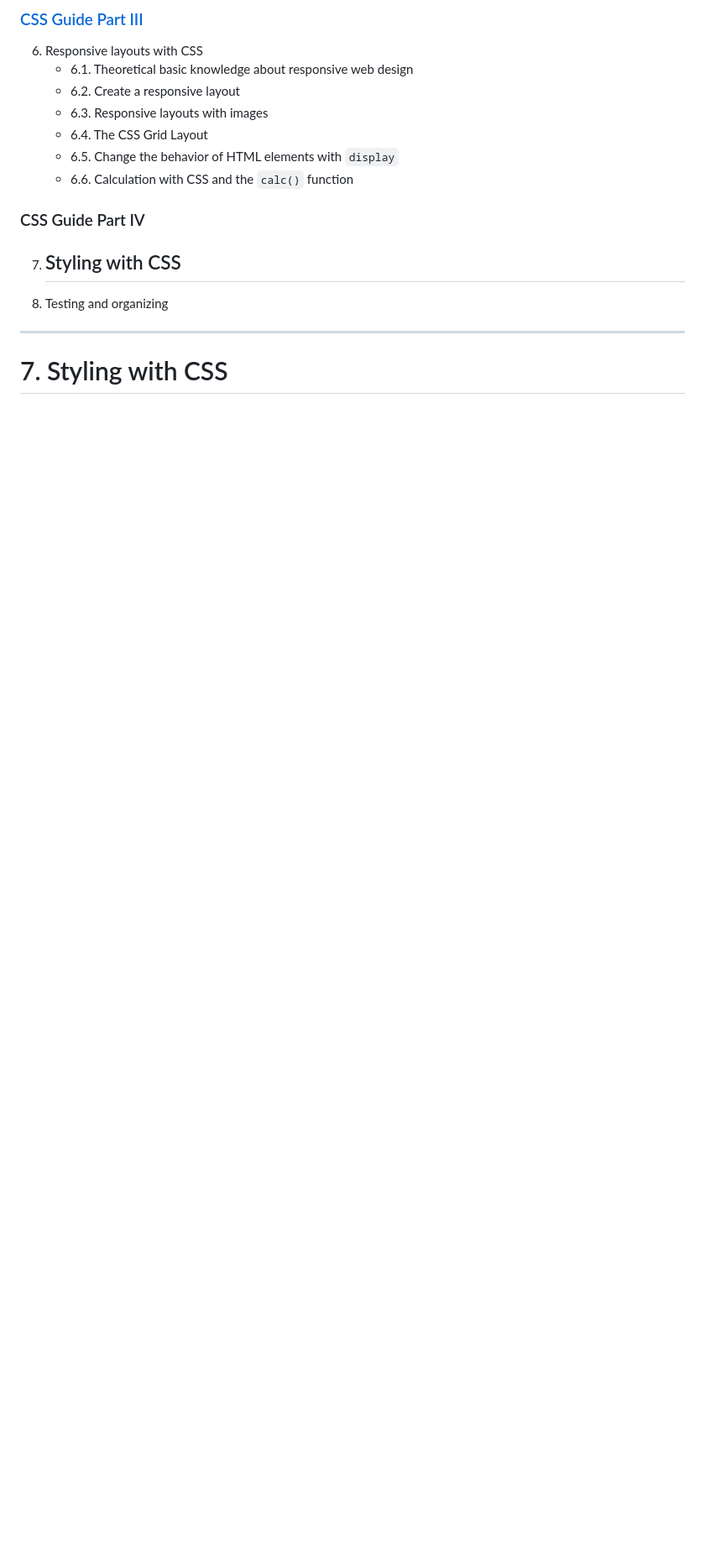
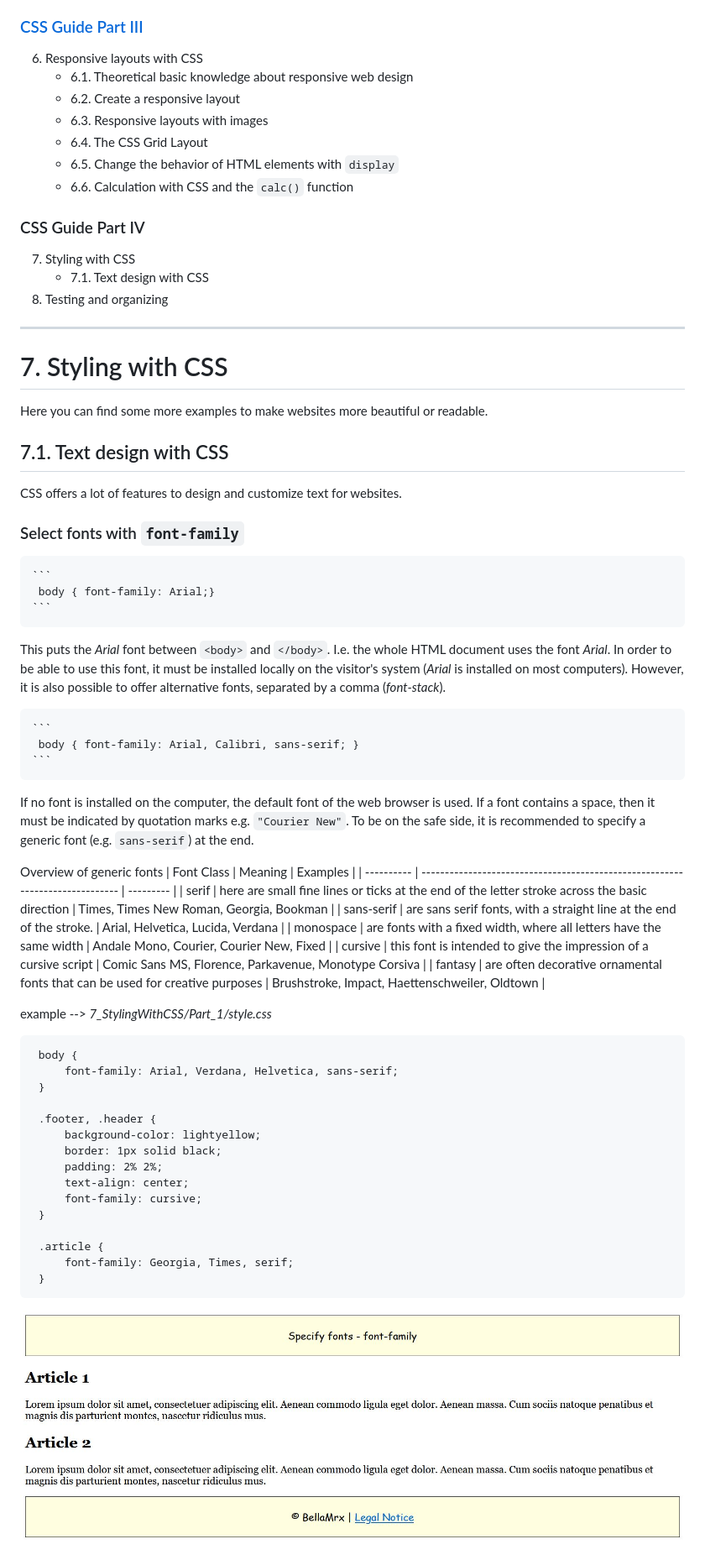
Before and after one commit to BellaMrx/CSS_Guide_Part_4, a Markdown page: README.md, the part around one of its changes. Shown at 84% size. GitHub-like rendering; pictures changed too: 7_StylingWithCSS/images/Preview_7_1.JPG (added); blank space fills up the shorter version.

````diff
--- a/README.md
+++ b/README.md
@@ -43,10 +43,62 @@ The code examples in the guide can be found in the listed folders.
     - 6.6. Calculation with CSS and the `calc()` function
 ### CSS Guide Part IV
 7. Styling with CSS
-    -
+    - 7.1. Text design with CSS
 8. Testing and organizing
 
 
 --------------------------------------------------------------------------------------------
 
 # 7. Styling with CSS
+Here you can find some more examples to make websites more beautiful or readable.
+
+
+## 7.1. Text design with CSS
+CSS offers a lot of features to design and customize text for websites.
+
+
+### Select fonts with `font-family`
+
+    ```
+     body { font-family: Arial;}
+    ```
+
+This puts the *Arial* font between `<body>` and `</body>`. I.e. the whole HTML document uses the font *Arial*. In order to be able to use this font, it must be installed locally on the visitor's system (*Arial* is installed on most computers). However, it is also possible to offer alternative fonts, separated by a comma (*font-stack*).
+
+    ```
+     body { font-family: Arial, Calibri, sans-serif; }
+    ```
+
+If no font is installed on the computer, the default font of the web browser is used. If a font contains a space, then it must be indicated by quotation marks e.g. `"Courier New"`. To be on the safe side, it is recommended to specify a generic font (e.g. `sans-serif`) at the end.
+
+Overview of generic fonts
+| Font Class | Meaning                                                                       | Examples  |
+| ---------- | ----------------------------------------------------------------------------- | --------- |
+| serif | here are small fine lines or ticks at the end of the letter stroke across the basic direction | Times, Times New Roman, Georgia, Bookman |
+| sans-serif | are sans serif fonts, with a straight line at the end of the stroke. | Arial, Helvetica, Lucida, Verdana |
+| monospace | are fonts with a fixed width, where all letters have the same width | Andale Mono, Courier, Courier New, Fixed |
+| cursive | this font is intended to give the impression of a cursive script | Comic Sans MS, Florence, Parkavenue, Monotype Corsiva |
+| fantasy | are often decorative ornamental fonts that can be used for creative purposes | Brushstroke, Impact, Haettenschweiler, Oldtown |
+
+ example --> *7_StylingWithCSS/Part_1/style.css*
+
+   ```
+    body {
+        font-family: Arial, Verdana, Helvetica, sans-serif;
+    }
+
+    .footer, .header {
+        background-color: lightyellow;
+        border: 1px solid black;
+        padding: 2% 2%;
+        text-align: center;
+        font-family: cursive;
+    }
+
+    .article {
+        font-family: Georgia, Times, serif;
+    }
+   ```
+ ![Preview](7_StylingWithCSS/images/Preview_7_1.JPG)
+
+
````
Also changed, not shown: other parts of README.md (+43 -0 lines), 7_StylingWithCSS/images/Preview_7_2.JPG (added), 7_StylingWithCSS/images/WebbrowserFonts.PNG (added), 4 other files.
